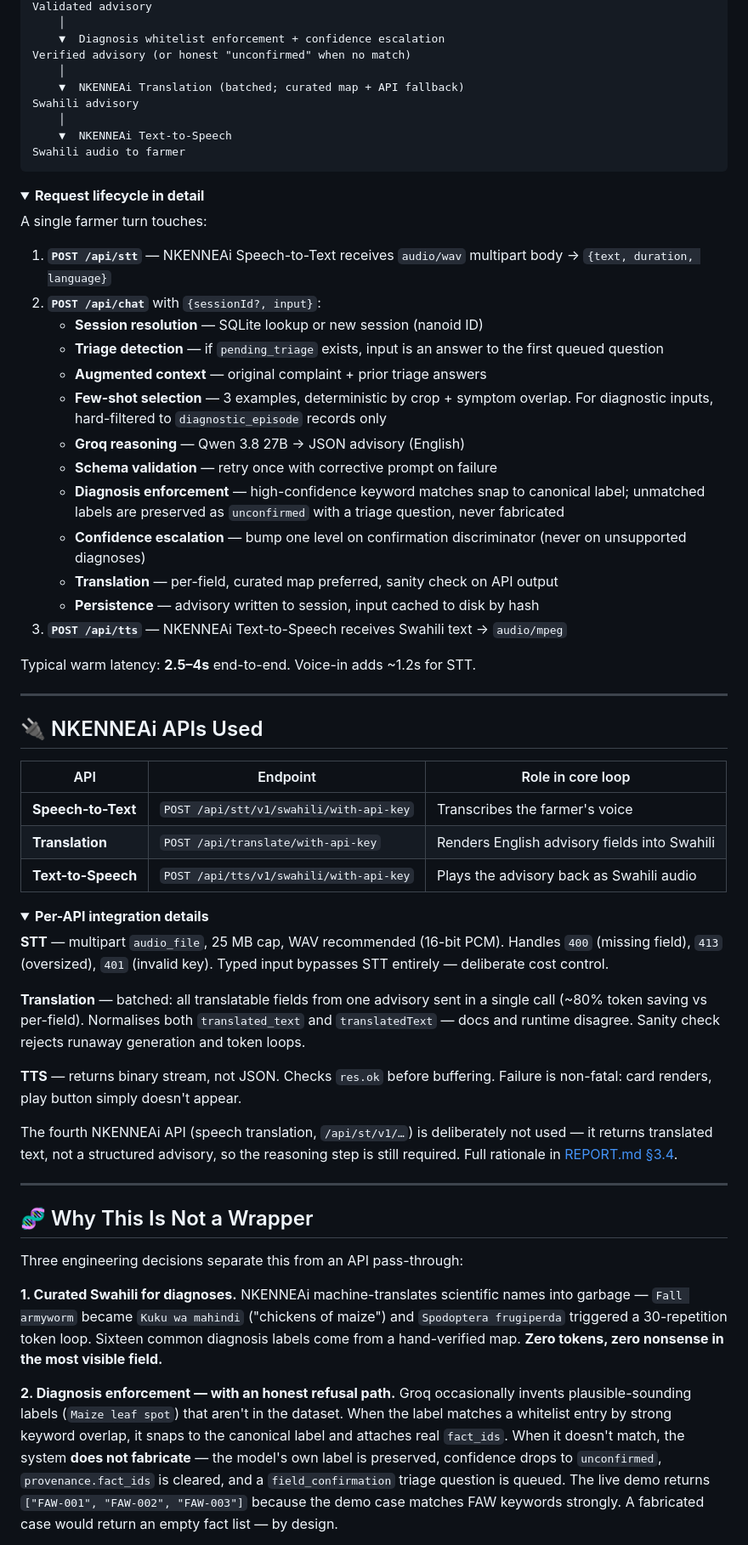
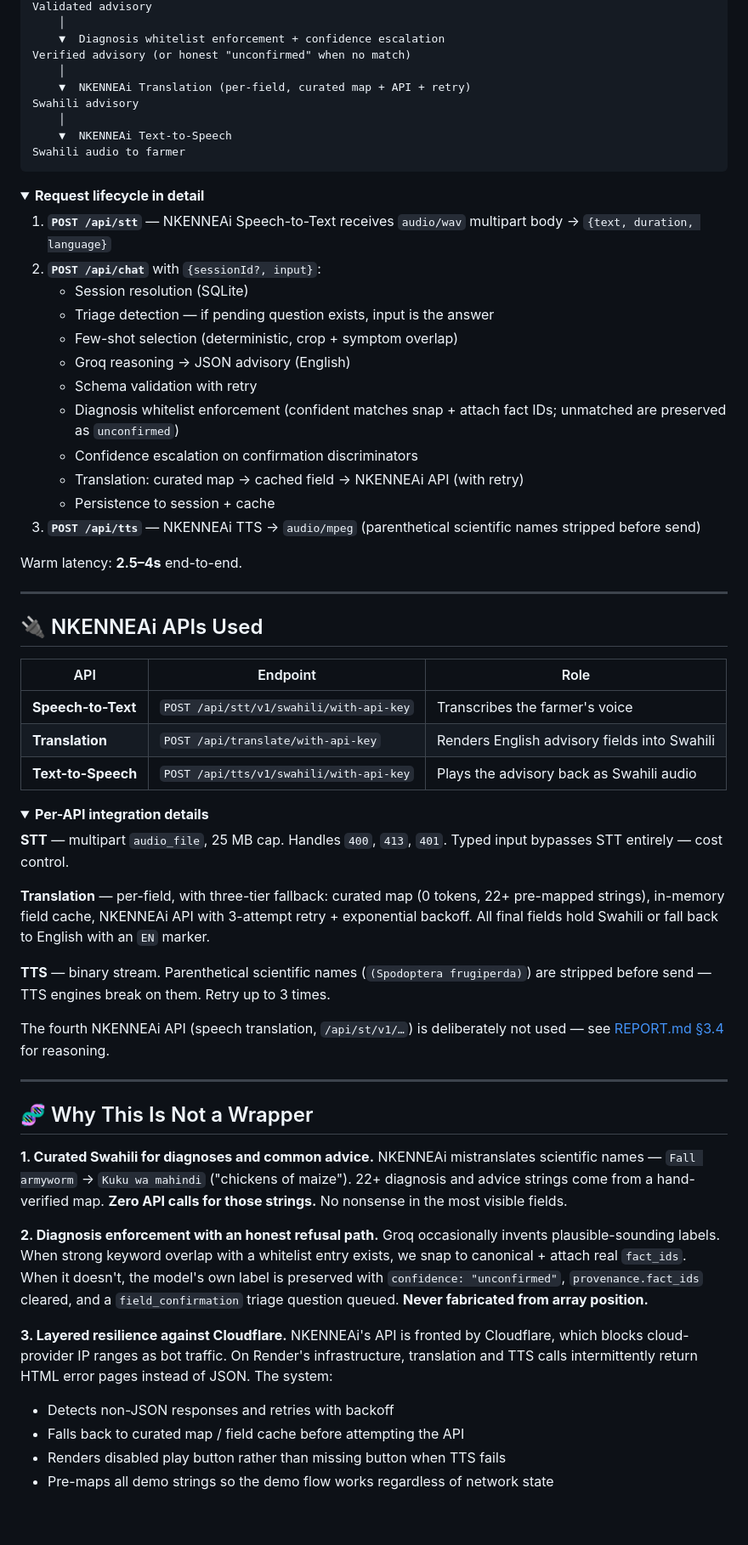
Before and after one commit to Vicgrace01/aris-sw, a Markdown page: README.md, the part around one of its changes. Shown at 85% size. GitHub-like rendering; folded sections open; blank space fills up the shorter version.

```diff
--- a/README.md
+++ b/README.md
@@ -123,7 +123,7 @@ Validated advisory
     ▼  Diagnosis whitelist enforcement + confidence escalation
 Verified advisory (or honest "unconfirmed" when no match)
     │
-    ▼  NKENNEAi Translation (batched; curated map + API fallback)
+    ▼  NKENNEAi Translation (per-field, curated map + API + retry)
 Swahili advisory
     │
     ▼  NKENNEAi Text-to-Speech
@@ -133,23 +133,20 @@ Swahili audio to farmer
 <details>
 <summary><strong>Request lifecycle in detail</strong></summary>
 
-A single farmer turn touches:
-
 1. **`POST /api/stt`** — NKENNEAi Speech-to-Text receives `audio/wav` multipart body → `{text, duration, language}`
 2. **`POST /api/chat`** with `{sessionId?, input}`:
-   - **Session resolution** — SQLite lookup or new session (nanoid ID)
-   - **Triage detection** — if `pending_triage` exists, input is an answer to the first queued question
-   - **Augmented context** — original complaint + prior triage answers
-   - **Few-shot selection** — 3 examples, deterministic by crop + symptom overlap. For diagnostic inputs, hard-filtered to `diagnostic_episode` records only
-   - **Groq reasoning** — Qwen 3.8 27B → JSON advisory (English)
-   - **Schema validation** — retry once with corrective prompt on failure
-   - **Diagnosis enforcement** — high-confidence keyword matches snap to canonical label; unmatched labels are preserved as `unconfirmed` with a triage question, never fabricated
-   - **Confidence escalation** — bump one level on confirmation discriminator (never on unsupported diagnoses)
-   - **Translation** — per-field, curated map preferred, sanity check on API output
-   - **Persistence** — advisory written to session, input cached to disk by hash
-3. **`POST /api/tts`** — NKENNEAi Text-to-Speech receives Swahili text → `audio/mpeg`
+   - Session resolution (SQLite)
+   - Triage detection — if pending question exists, input is the answer
+   - Few-shot selection (deterministic, crop + symptom overlap)
+   - Groq reasoning → JSON advisory (English)
+   - Schema validation with retry
+   - Diagnosis whitelist enforcement (confident matches snap + attach fact IDs; unmatched are preserved as `unconfirmed`)
+   - Confidence escalation on confirmation discriminators
+   - Translation: curated map → cached field → NKENNEAi API (with retry)
+   - Persistence to session + cache
+3. **`POST /api/tts`** — NKENNEAi TTS → `audio/mpeg` (parenthetical scientific names stripped before send)
 
-Typical warm latency: **2.5–4s** end-to-end. Voice-in adds ~1.2s for STT.
+Warm latency: **2.5–4s** end-to-end.
 
 </details>
 
@@ -157,7 +154,7 @@ Typical warm latency: **2.5–4s** end-to-end. Voice-in adds ~1.2s for STT.
 
 ## 🔌 NKENNEAi APIs Used
 
-| API | Endpoint | Role in core loop |
+| API | Endpoint | Role |
 |---|---|---|
 | **Speech-to-Text** | `POST /api/stt/v1/swahili/with-api-key` | Transcribes the farmer's voice |
 | **Translation** | `POST /api/translate/with-api-key` | Renders English advisory fields into Swahili |
@@ -166,13 +163,13 @@ Typical warm latency: **2.5–4s** end-to-end. Voice-in adds ~1.2s for STT.
 <details>
 <summary><strong>Per-API integration details</strong></summary>
 
-**STT** — multipart `audio_file`, 25 MB cap, WAV recommended (16-bit PCM). Handles `400` (missing field), `413` (oversized), `401` (invalid key). Typed input bypasses STT entirely — deliberate cost control.
+**STT** — multipart `audio_file`, 25 MB cap. Handles `400`, `413`, `401`. Typed input bypasses STT entirely — cost control.
 
-**Translation** — batched: all translatable fields from one advisory sent in a single call (~80% token saving vs per-field). Normalises both `translated_text` and `translatedText` — docs and runtime disagree. Sanity check rejects runaway generation and token loops.
+**Translation** — per-field, with three-tier fallback: curated map (0 tokens, 22+ pre-mapped strings), in-memory field cache, NKENNEAi API with 3-attempt retry + exponential backoff. All final fields hold Swahili or fall back to English with an `EN` marker.
 
-**TTS** — returns binary stream, not JSON. Checks `res.ok` before buffering. Failure is non-fatal: card renders, play button simply doesn't appear.
+**TTS** — binary stream. Parenthetical scientific names (`(Spodoptera frugiperda)`) are stripped before send — TTS engines break on them. Retry up to 3 times.
 
-The fourth NKENNEAi API (speech translation, `/api/st/v1/…`) is deliberately not used — it returns translated text, not a structured advisory, so the reasoning step is still required. Full rationale in [REPORT.md §3.4](REPORT.md).
+The fourth NKENNEAi API (speech translation, `/api/st/v1/…`) is deliberately not used — see [REPORT.md §3.4](REPORT.md) for reasoning.
 
 </details>
 
@@ -180,11 +177,16 @@ The fourth NKENNEAi API (speech translation, `/api/st/v1/…`) is deliberately n
 
 ## 🧬 Why This Is Not a Wrapper
 
-Three engineering decisions separate this from an API pass-through:
+**1. Curated Swahili for diagnoses and common advice.**
+NKENNEAi mistranslates scientific names — `Fall armyworm` → `Kuku wa mahindi` ("chickens of maize"). 22+ diagnosis and advice strings come from a hand-verified map. **Zero API calls for those strings.** No nonsense in the most visible fields.
 
-**1. Curated Swahili for diagnoses.**
-NKENNEAi machine-translates scientific names into garbage — `Fall armyworm` became `Kuku wa mahindi` ("chickens of maize") and `Spodoptera frugiperda` triggered a 30-repetition token loop. Sixteen common diagnosis labels come from a hand-verified map. **Zero tokens, zero nonsense in the most visible field.**
+**2. Diagnosis enforcement with an honest refusal path.**
+Groq occasionally invents plausible-sounding labels. When strong keyword overlap with a whitelist entry exists, we snap to canonical + attach real `fact_ids`. When it doesn't, the model's own label is preserved with `confidence: "unconfirmed"`, `provenance.fact_ids` cleared, and a `field_confirmation` triage question queued. **Never fabricated from array position.**
 
-**2. Diagnosis enforcement — with an honest refusal path.**
-Groq occasionally invents plausible-sounding labels (`Maize leaf spot`) that aren't in the dataset. When the label matches a whitelist entry by strong keyword overlap, it snaps to the canonical label and attaches real `fact_ids`. When it doesn't match, the system **does not fabricate** — the model's own label is preserved, confidence drops to `unconfirmed`, `provenance.fact_ids` is cleared, and a `field_confirmation` triage question is queued. The live demo returns `["FAW-001", "FAW-002", "FAW-003"]` because the demo case matches FAW keywords strongly. A fabricated case would return an empty fact list — by design.
+**3. Layered resilience against Cloudflare.**
+NKENNEAi's API is fronted by Cloudflare, which blocks cloud-provider IP ranges as bot traffic. On Render's infrastructure, translation and TTS calls intermittently return HTML error pages instead of JSON. The system:
+- Detects non-JSON responses and retries with backoff
+- Falls back to curated map / field cache before attempting the API
+- Renders disabled play button rather than missing button when TTS fails
+- Pre-maps all demo strings so the demo flow works regardless of network state
 
```
Also changed, not shown: other parts of README.md (+57 -68 lines).
